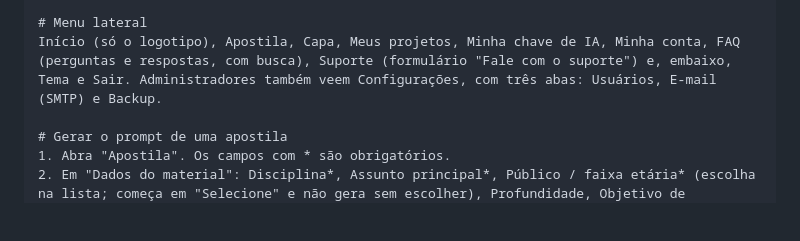
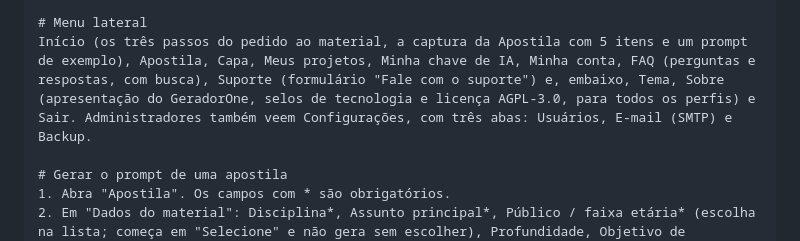
Before and after one commit to Epaminondaslage/geradorOne, a Markdown page: docs/PROMPT_AJUDA.md, the part around the change. GitHub-like rendering; blank space fills up the shorter version.

Commit message:
docs: prompt de ajuda com o novo Início e a aba Sobre
Co-Authored-By: Claude Sonnet 5.5 <noreply@anthropic.com>

```diff
--- a/docs/PROMPT_AJUDA.md
+++ b/docs/PROMPT_AJUDA.md
@@ -27,7 +27,7 @@ Aplicativo web que gera prompts de imagem para apostilas e capas didáticas. Voc
 6. Esqueceu a senha? Use "Esqueci a senha" (também depende do envio de e-mail): informe e-mail e a nova senha, e confirme com o código de 6 dígitos.
 
 # Menu lateral
-Início (só o logotipo), Apostila, Capa, Meus projetos, Minha chave de IA, Minha conta, FAQ (perguntas e respostas, com busca), Suporte (formulário "Fale com o suporte") e, embaixo, Tema e Sair. Administradores também veem Configurações, com três abas: Usuários, E-mail (SMTP) e Backup.
+Início (os três passos do pedido ao material, a captura da Apostila com 5 itens e um prompt de exemplo), Apostila, Capa, Meus projetos, Minha chave de IA, Minha conta, FAQ (perguntas e respostas, com busca), Suporte (formulário "Fale com o suporte") e, embaixo, Tema, Sobre (apresentação do GeradorOne, selos de tecnologia e licença AGPL-3.0, para todos os perfis) e Sair. Administradores também veem Configurações, com três abas: Usuários, E-mail (SMTP) e Backup.
 
 # Gerar o prompt de uma apostila
 1. Abra "Apostila". Os campos com * são obrigatórios.
```
